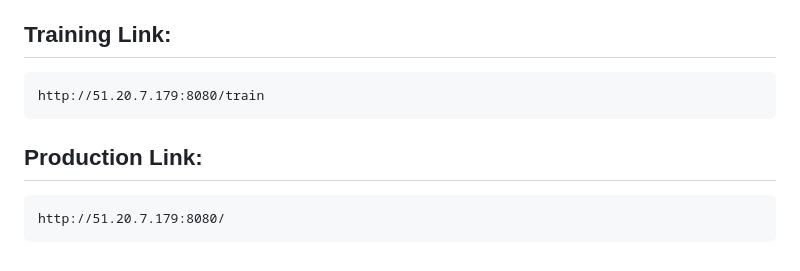
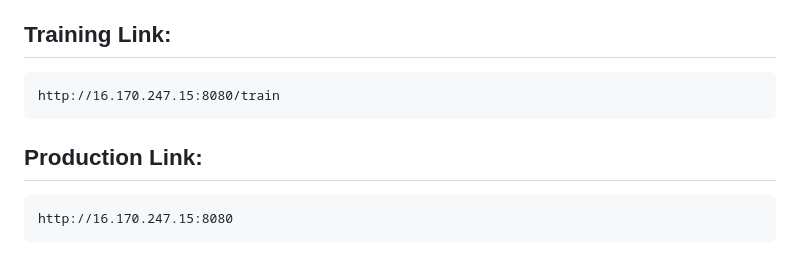
Before and after one commit to nikhil-xyz/Laptop-Price-Calculator, a Markdown page: README.md, the part around the change. Rendered like a GitHub page.

Commit message:
production url added

````diff
--- a/README.md
+++ b/README.md
@@ -155,11 +155,11 @@ newgrp docker
 
 ## Training Link:
 ```
-http://51.20.7.179:8080/train
+http://16.170.247.15:8080/train
 ```
 ## Production Link:
 ```
-http://51.20.7.179:8080/
+http://16.170.247.15:8080
 ```
 
 
````
